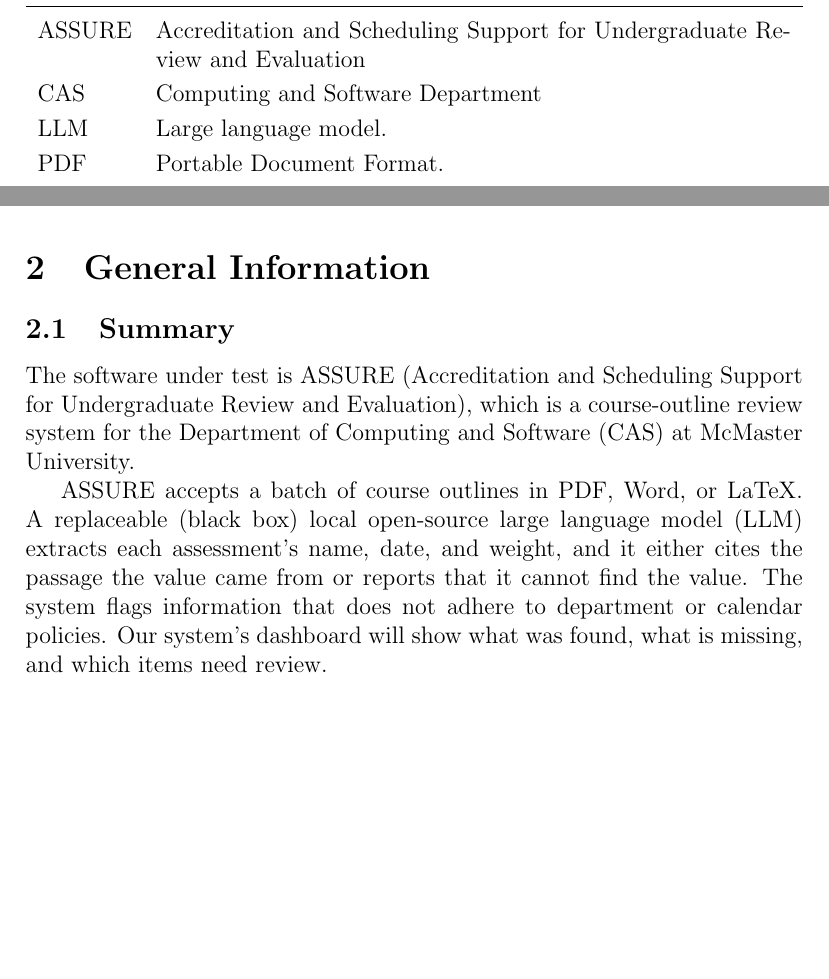
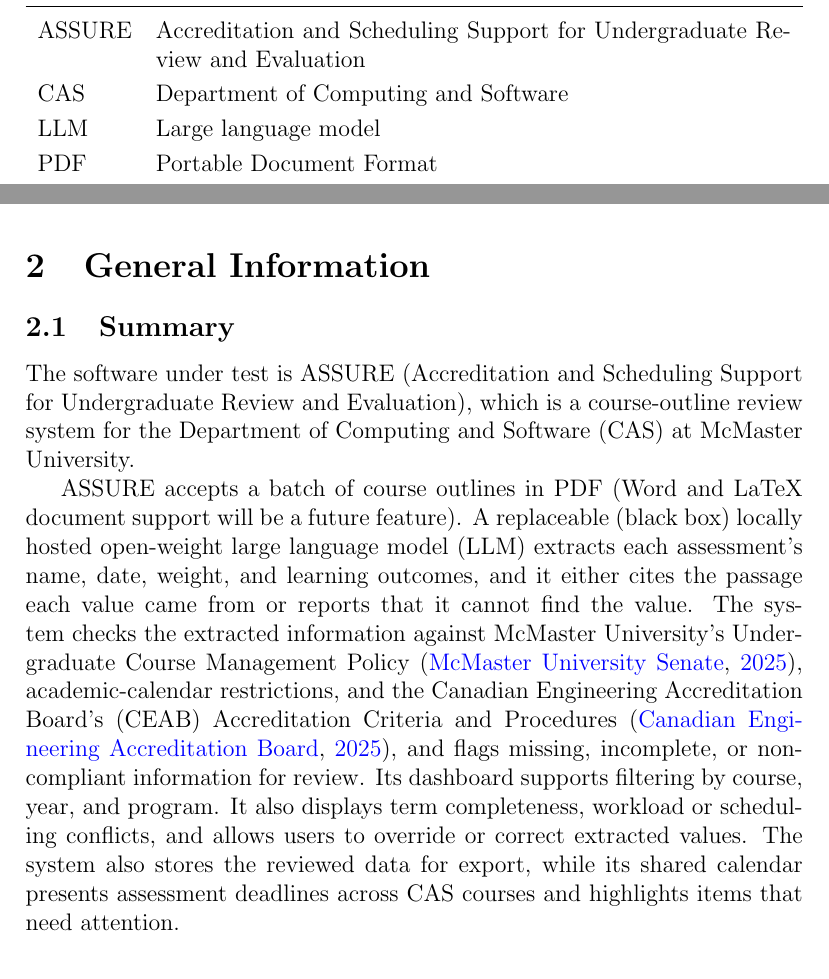
Before and after one commit to shivyam/cas-course-optimization, a LaTeX document (docs/VnVPlan/VnVPlan.tex): two parts of pages 5 and 6 of 18, joined at a grey line, cut so that both start at the same text, the shorter picture padded with empty space. Compiled offline with pdfLaTeX; a LaTeX package or settings file that is missing is left out.

Commit message:
refine symbols and descriptions in VnV plan; enhance clarity in software overview

```diff
--- a/docs/VnVPlan/VnVPlan.tex
+++ b/docs/VnVPlan/VnVPlan.tex
@@ -70,10 +70,10 @@
   \textbf{symbol} & \textbf{description}\\
   \midrule
   ASSURE & Accreditation and Scheduling Support for Undergraduate Review and Evaluation\\
-  CAS & Computing and Software Department\\
-  LLM & Large language model.\\
-  PDF & Portable Document Format.\\
-  SRS & Software Requirements Specification.\\
+  CAS & Department of Computing and Software\\
+  LLM & Large language model\\
+  PDF & Portable Document Format\\
+  SRS & Software Requirements Specification \citep{TeamBVSH2026SRS}\\
   \bottomrule
 \end{tabularx}\\
 
@@ -95,7 +91,7 @@
 
 The software under test is ASSURE (Accreditation and Scheduling Support for Undergraduate Review and Evaluation), which is a course-outline review system for the Department of Computing and Software (CAS) at McMaster University.
 
-ASSURE accepts a batch of course outlines in PDF, Word, or LaTeX. A replaceable (black box) local open-source large language model (LLM) extracts each assessment's name, date, and weight, and it either cites the passage the value came from or reports that it cannot find the value. The system flags information that does not adhere to department or calendar policies. Our system's dashboard will show what was found, what is missing, and which items need review.
+ASSURE accepts a batch of course outlines in PDF (Word and LaTeX document support will be a future feature). A replaceable (black box) locally hosted open-weight large language model (LLM) extracts each assessment's name, date, weight, and learning outcomes, and it either cites the passage each value came from or reports that it cannot find the value. The system checks the extracted information against McMaster University's Undergraduate Course Management Policy~\citep{McMasterUCMP2025}, academic-calendar restrictions, and the Canadian Engineering Accreditation Board's (CEAB) Accreditation Criteria and Procedures~\citep{CEAB2025}, and flags missing, incomplete, or non-compliant information for review. Its dashboard supports filtering by course, year, and program. It also displays term completeness, workload or scheduling conflicts, and allows users to override or correct extracted values. The system also stores the reviewed data for export, while its shared calendar presents assessment deadlines across CAS courses and highlights items that need attention.
 
 \subsection{Objectives}
 
```
Also changed, not shown: docs/VnVPlan/VnVPlan.tex (4 more changed lines).
